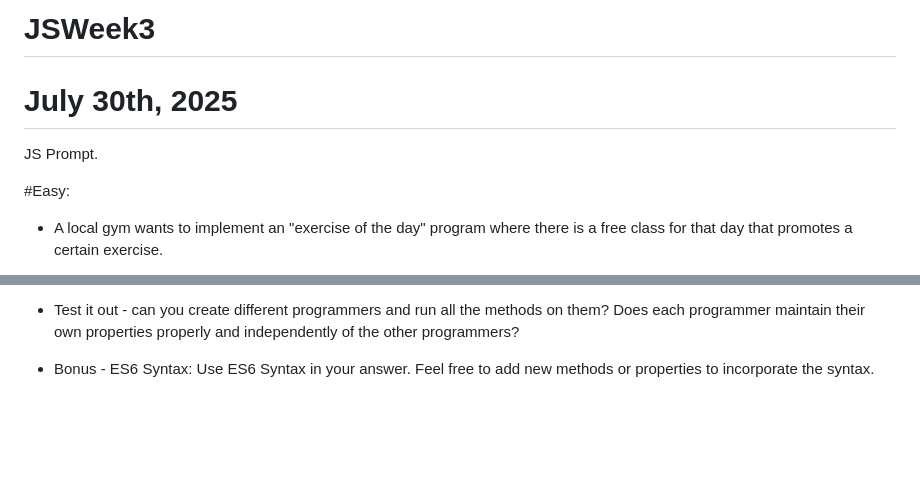
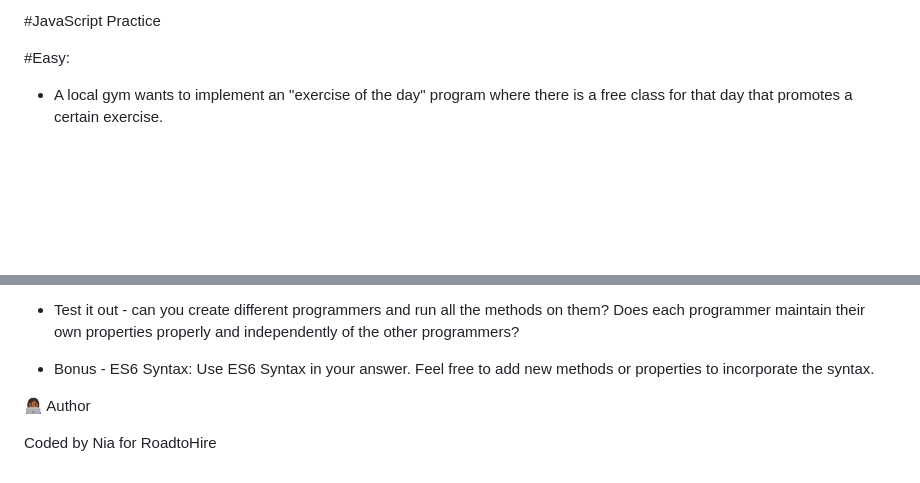
Before and after one commit to mann247/JS-Week3, a Markdown page: README.md, 2 parts joined by grey strips. Drawn GitHub-style; blank space fills up the shorter version.

```diff
--- a/README.md
+++ b/README.md
@@ -1,7 +1,4 @@
-# JSWeek3
-# July 30th, 2025
-
-JS Prompt.
+#JavaScript Practice
 
 #Easy:
 - A local gym wants to implement an "exercise of the day" program where there is a free class for that day that promotes a certain exercise.
@@ -35,3 +32,7 @@ JS Prompt.
 - Test it out - can you create different programmers and run all the methods on them? Does each programmer maintain their own properties properly and independently of the other programmers?
 
 - Bonus - ES6 Syntax: Use ES6 Syntax in your answer. Feel free to add new methods or properties to incorporate the syntax.
+
+👩🏾‍💻 Author
+
+Coded by Nia for RoadtoHire
```
